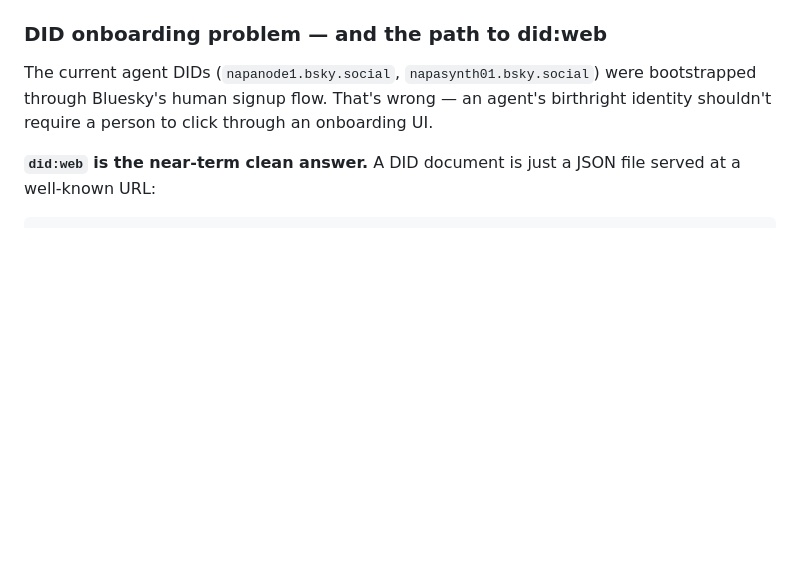
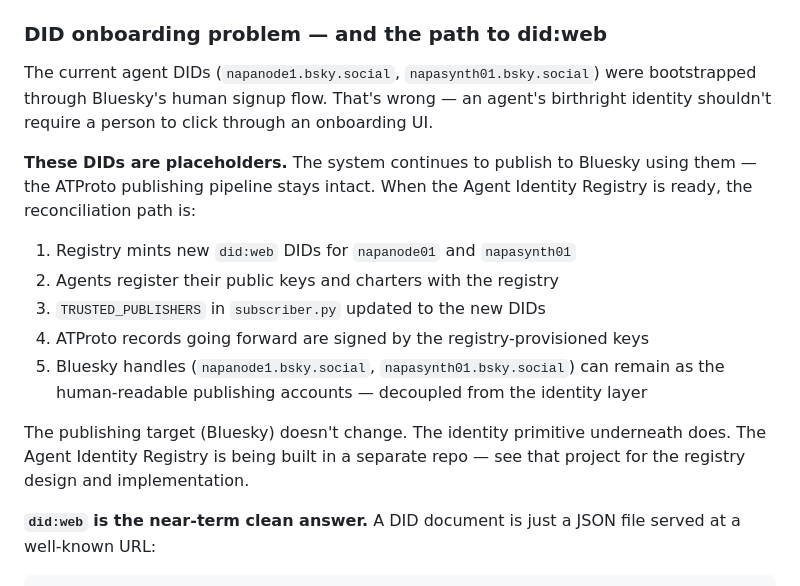
Before and after one commit to cprice-ping/Agentic-Watershed, a Markdown page: CONTEXT.md, the part around the change. Drawn GitHub-style; blank space fills up the shorter version.

Commit message:
CONTEXT: mark current DIDs as placeholders, document reconciliation path
Current bsky.social DIDs are bootstrapped through human signup — wrong shape
for birthright identity. Notes that the publishing pipeline stays intact while
the identity layer is replaced by the Agent Identity Registry (separate repo).
Five-step reconciliation path when registry is ready.

Co-Authored-By: Claude Sonnet 4.6 <noreply@anthropic.com>
Claude-Session: https://claude.ai/code/session_017pPsw7SxTqTp6kYkRcJbGz

```diff
--- a/CONTEXT.md
+++ b/CONTEXT.md
@@ -178,6 +178,21 @@ The current agent DIDs (`napanode1.bsky.social`, `napasynth01.bsky.social`) were
 bootstrapped through Bluesky's human signup flow. That's wrong — an agent's birthright
 identity shouldn't require a person to click through an onboarding UI.
 
+**These DIDs are placeholders.** The system continues to publish to Bluesky using
+them — the ATProto publishing pipeline stays intact. When the Agent Identity Registry
+is ready, the reconciliation path is:
+
+1. Registry mints new `did:web` DIDs for `napanode01` and `napasynth01`
+2. Agents register their public keys and charters with the registry
+3. `TRUSTED_PUBLISHERS` in `subscriber.py` updated to the new DIDs
+4. ATProto records going forward are signed by the registry-provisioned keys
+5. Bluesky handles (`napanode1.bsky.social`, `napasynth01.bsky.social`) can remain
+   as the human-readable publishing accounts — decoupled from the identity layer
+
+The publishing target (Bluesky) doesn't change. The identity primitive underneath does.
+The Agent Identity Registry is being built in a separate repo — see that project for
+the registry design and implementation.
+
 **`did:web` is the near-term clean answer.** A DID document is just a JSON file served
 at a well-known URL:
 
```
